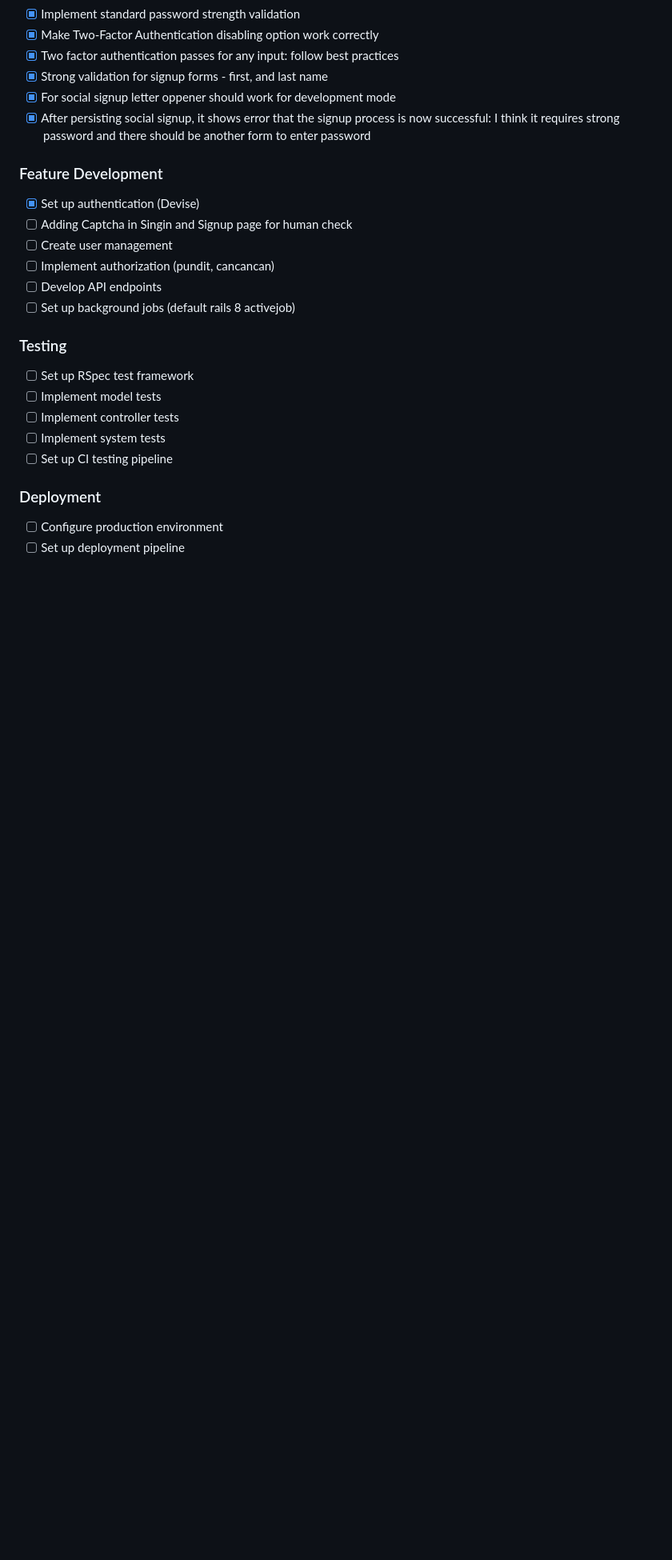
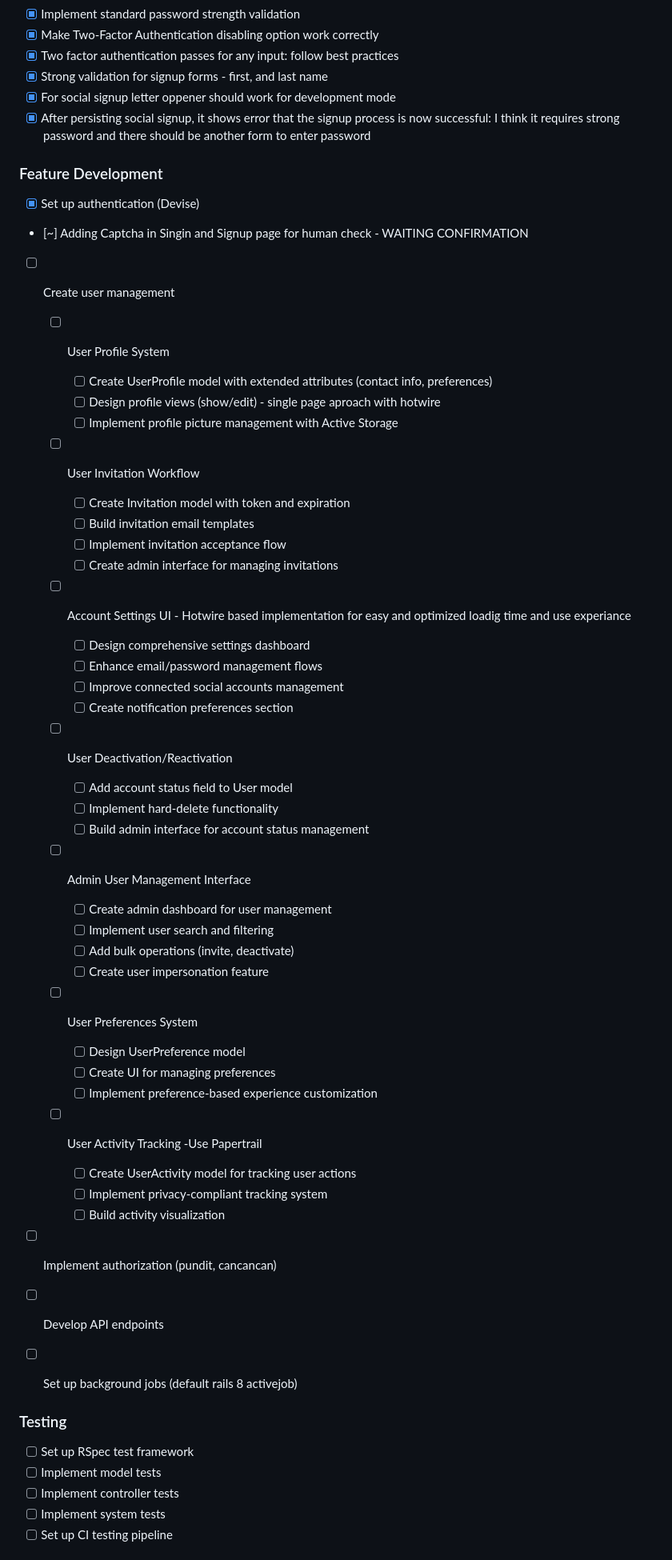
Before and after one commit to mengiefen/go3, a Markdown page: docs/TaskList.md, the part around the change. Shown at 80% size. GitHub-like rendering; blank space fills up the shorter version.

Commit message:
docs: update task lists

```diff
--- a/docs/TaskList.md
+++ b/docs/TaskList.md
@@ -30,8 +30,43 @@
 ### Feature Development
 
 - [x] Set up authentication (Devise)
-- [ ] Adding Captcha in Singin and Signup page for human check
+- [~] Adding Captcha in Singin and Signup page for human check - WAITING CONFIRMATION
 - [ ] Create user management
+
+  - [ ] User Profile System
+    - [ ] Create UserProfile model with extended attributes (contact info, preferences)
+    - [ ] Design profile views (show/edit) - single page aproach with hotwire
+    - [ ] Implement profile picture management with Active Storage
+  - [ ] User Invitation Workflow
+    - [ ] Create Invitation model with token and expiration
+    - [ ] Build invitation email templates
+    - [ ] Implement invitation acceptance flow
+    - [ ] Create admin interface for managing invitations
+  - [ ] Account Settings UI - Hotwire based implementation for easy and optimized loadig time and use experiance
+    - [ ] Design comprehensive settings dashboard
+    - [ ] Enhance email/password management flows
+    - [ ] Improve connected social accounts management
+    - [ ] Create notification preferences section
+  - [ ] User Deactivation/Reactivation
+    - [ ] Add account status field to User model
+    - [ ] Implement hard-delete functionality
+    - [ ] Build admin interface for account status management
+  - [ ] Admin User Management Interface
+    - [ ] Create admin dashboard for user management
+    - [ ] Implement user search and filtering
+    - [ ] Add bulk operations (invite, deactivate)
+    - [ ] Create user impersonation feature
+  - [ ] User Preferences System
+
+    - [ ] Design UserPreference model
+    - [ ] Create UI for managing preferences
+    - [ ] Implement preference-based experience customization
+
+  - [ ] User Activity Tracking -Use Papertrail
+    - [ ] Create UserActivity model for tracking user actions
+    - [ ] Implement privacy-compliant tracking system
+    - [ ] Build activity visualization
+
 - [ ] Implement authorization (pundit, cancancan)
 - [ ] Develop API endpoints
 - [ ] Set up background jobs (default rails 8 activejob)
```
Also changed, not shown: docs/next_day_tasks_reminder.md (+1 -1 lines).
